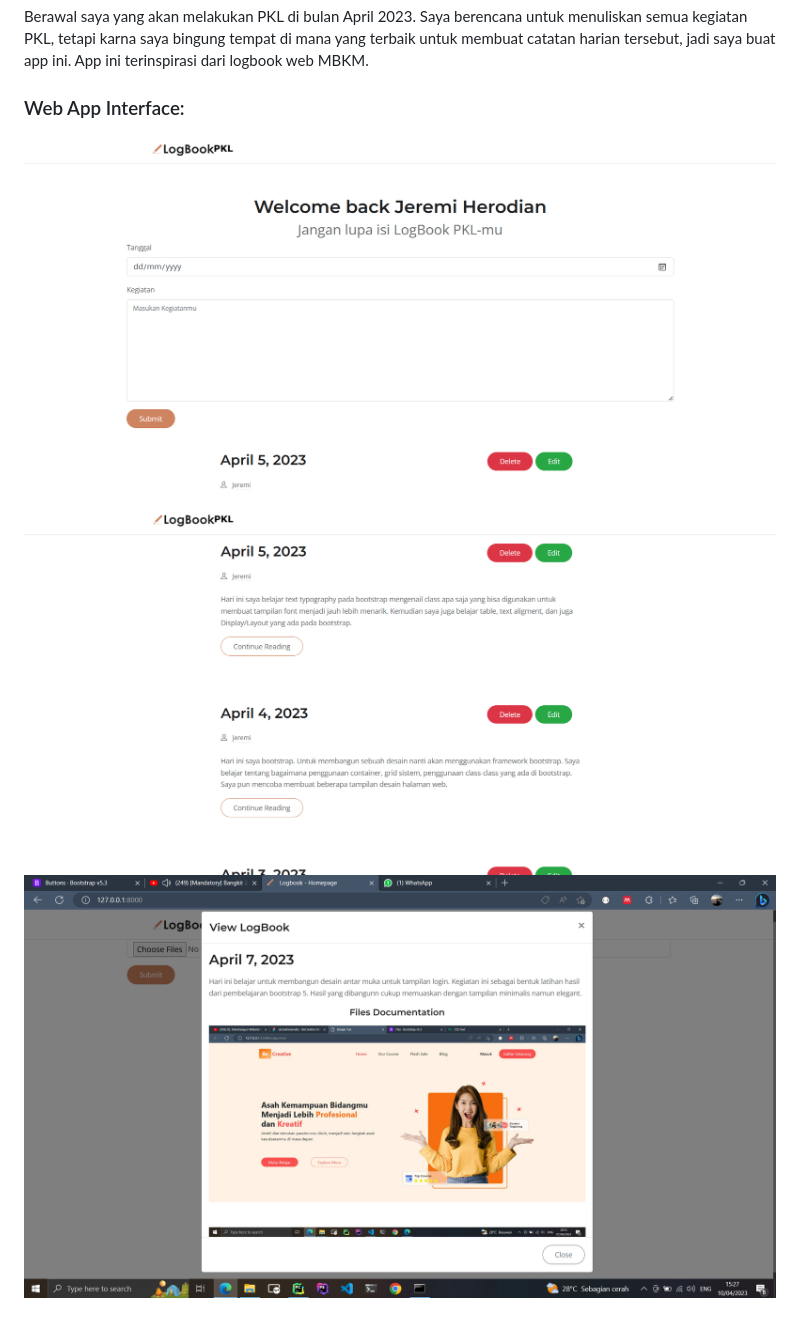
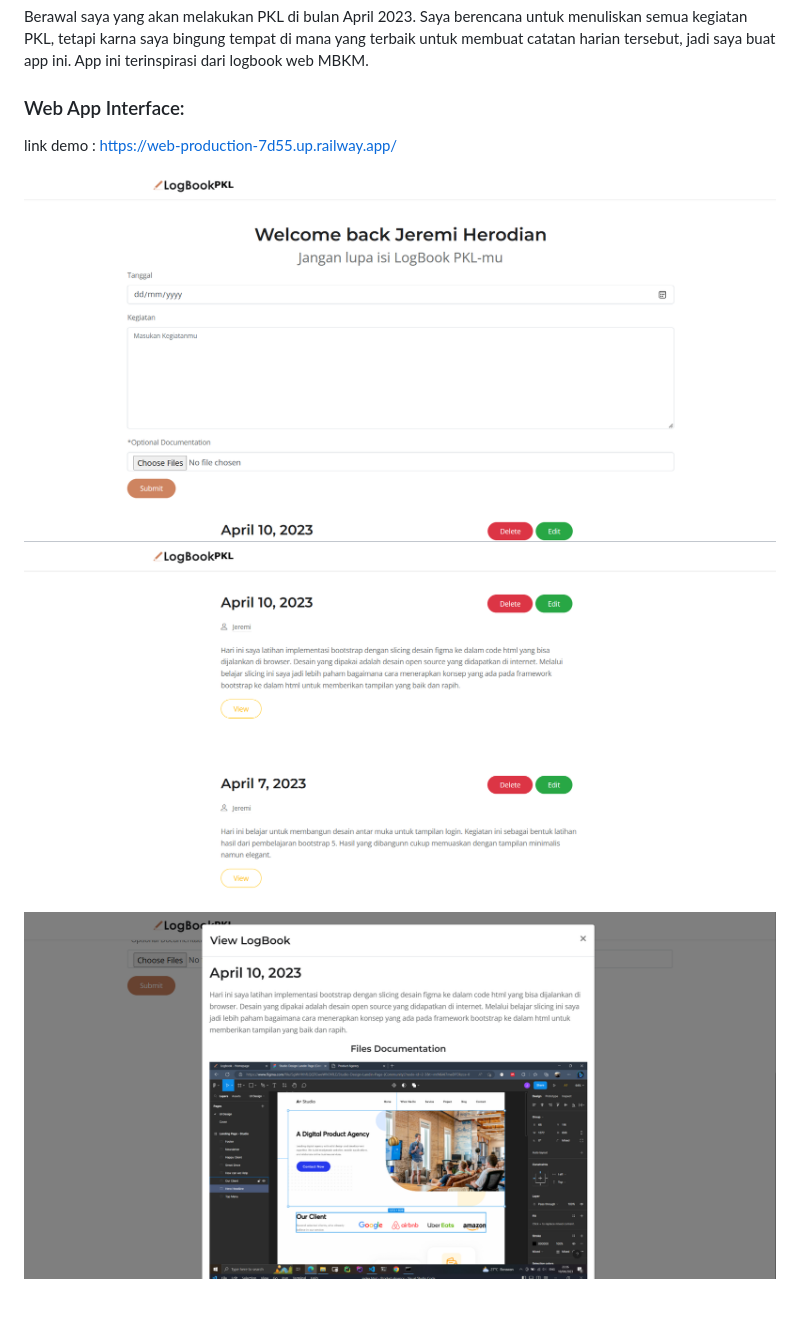
Before and after one commit to Jrhero14/LogBookPKL, a Markdown page: README.md, the part around the change. GitHub-like rendering; pictures changed too: readmefiles/img/img.png, readmefiles/img/img_1.png, readmefiles/img/img_2.png.

Commit message:
Update V4.0 README.md

```diff
--- a/README.md
+++ b/README.md
@@ -5,6 +5,7 @@ Berawal saya yang akan melakukan PKL di bulan April 2023. Saya berencana untuk m
 App ini terinspirasi dari logbook web MBKM.
 
 ### Web App Interface:
+link demo : https://web-production-7d55.up.railway.app/
 
 ![img.png](readmefiles/img/img.png)
 ![img.png](readmefiles/img/img_1.png)
```
